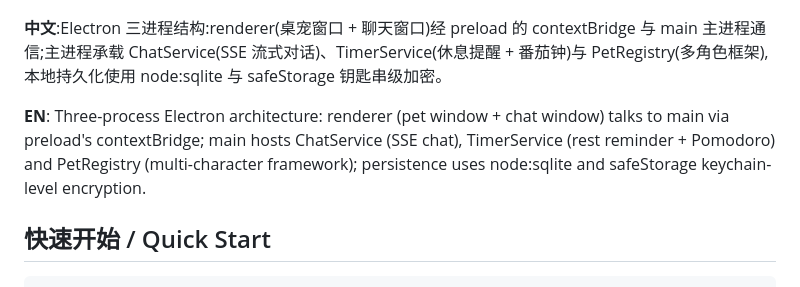
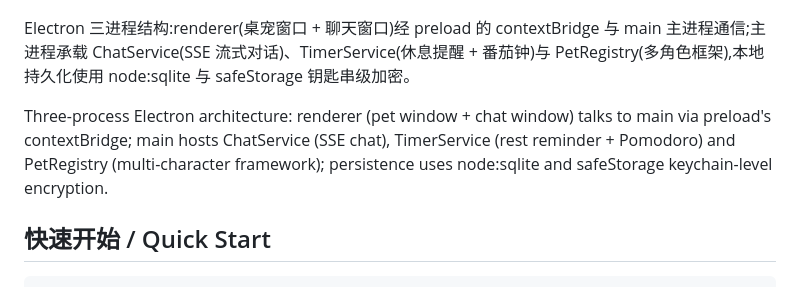
Before and after one commit to zhenkun26/Desktop-pet, a Markdown page: README.md, the part around one of its changes. Drawn GitHub-style.

```diff
--- a/README.md
+++ b/README.md
@@ -32,9 +32,9 @@
 
 ![二次元桌宠架构总览 / Architecture Overview](docs/assets/architecture.png)
 
-**中文**:Electron 三进程结构:renderer(桌宠窗口 + 聊天窗口)经 preload 的 contextBridge 与 main 主进程通信;主进程承载 ChatService(SSE 流式对话)、TimerService(休息提醒 + 番茄钟)与 PetRegistry(多角色框架),本地持久化使用 node:sqlite 与 safeStorage 钥匙串级加密。
+Electron 三进程结构:renderer(桌宠窗口 + 聊天窗口)经 preload 的 contextBridge 与 main 主进程通信;主进程承载 ChatService(SSE 流式对话)、TimerService(休息提醒 + 番茄钟)与 PetRegistry(多角色框架),本地持久化使用 node:sqlite 与 safeStorage 钥匙串级加密。
 
-**EN**: Three-process Electron architecture: renderer (pet window + chat window) talks to main via preload's contextBridge; main hosts ChatService (SSE chat), TimerService (rest reminder + Pomodoro) and PetRegistry (multi-character framework); persistence uses node:sqlite and safeStorage keychain-level encryption.
+Three-process Electron architecture: renderer (pet window + chat window) talks to main via preload's contextBridge; main hosts ChatService (SSE chat), TimerService (rest reminder + Pomodoro) and PetRegistry (multi-character framework); persistence uses node:sqlite and safeStorage keychain-level encryption.
 
 ## 快速开始 / Quick Start
 
```
Also changed, not shown: other parts of README.md (+10 -10 lines).
